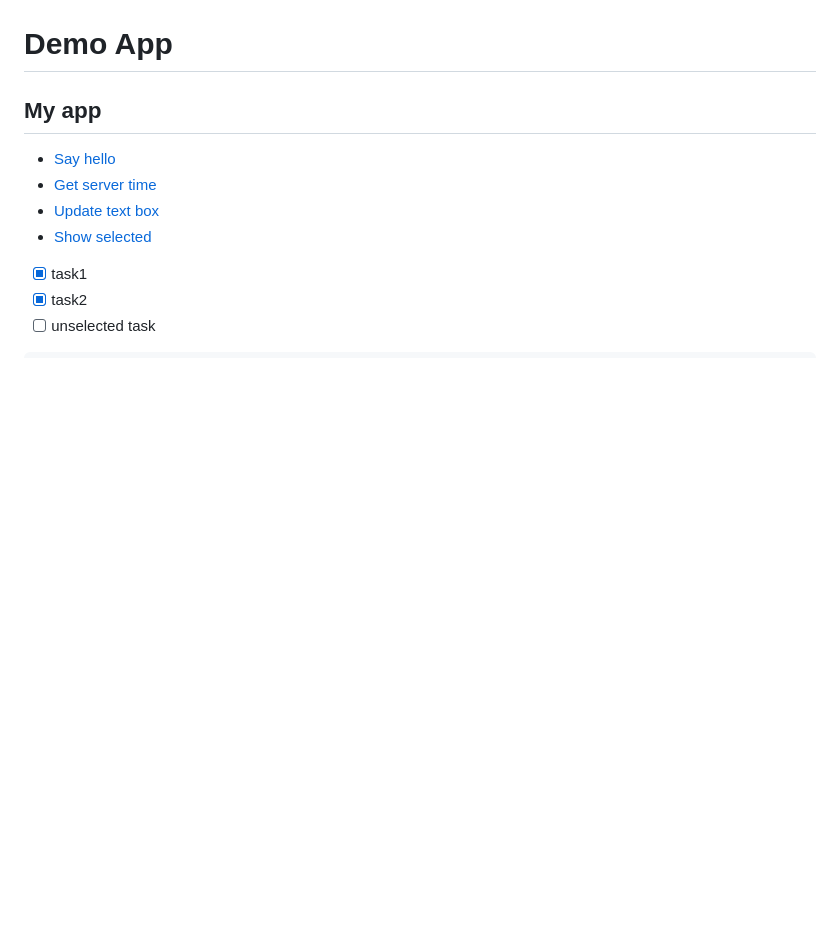
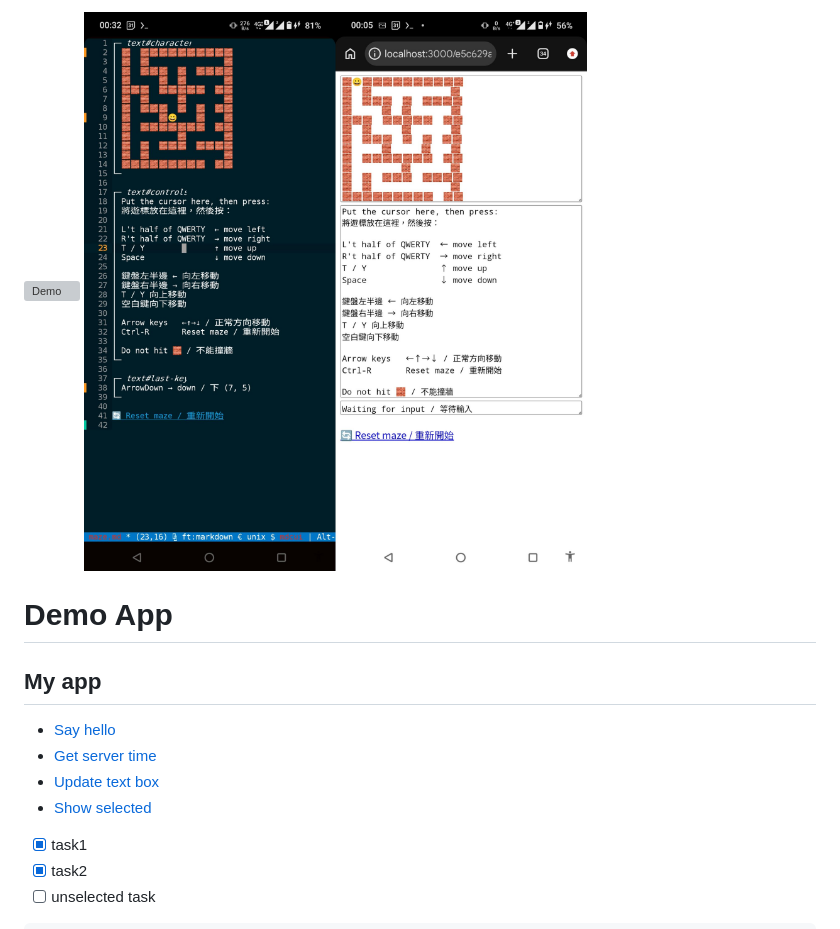
Before and after one commit to jjtseng93/jsmdcui, a Markdown page: runtime/help/help.md, the part around the change. Rendered like a GitHub page; pictures changed too: maze.jpg (added); blank space fills up the shorter version; grey boxes are pictures that could not be loaded.

```diff
--- a/runtime/help/help.md
+++ b/runtime/help/help.md
@@ -1,4 +1,5 @@
 ![Demo](https://raw.githubusercontent.com/jjtseng93/jsmdcui/main/demo.jpg)
+![Maze Game](https://raw.githubusercontent.com/jjtseng93/jsmdcui/main/maze.jpg)
 
 # Demo App
 ## My app
```
Also changed, not shown: README.md (+1 -0 lines), demo.resized.jpg (deleted), 2 other files.
